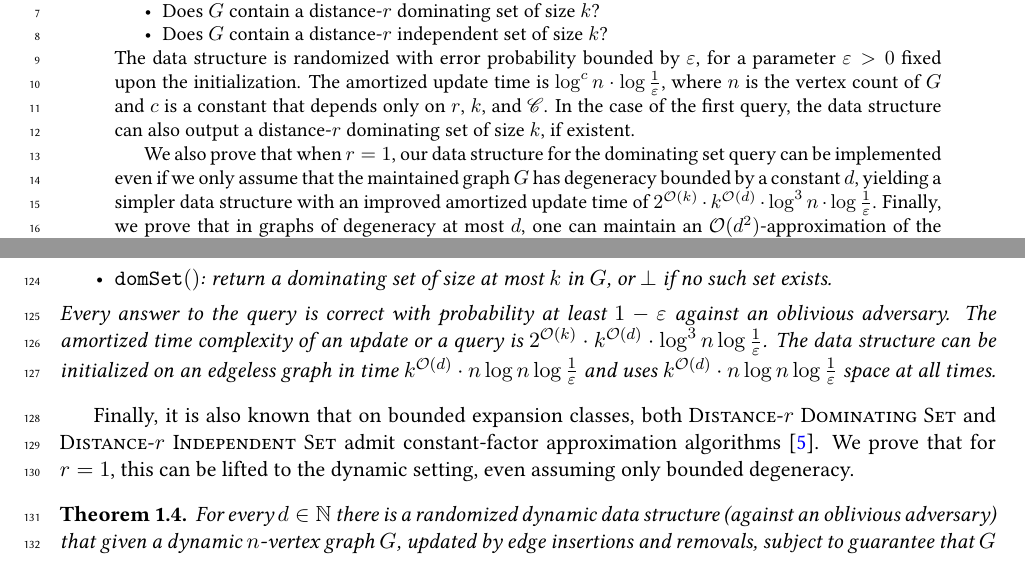
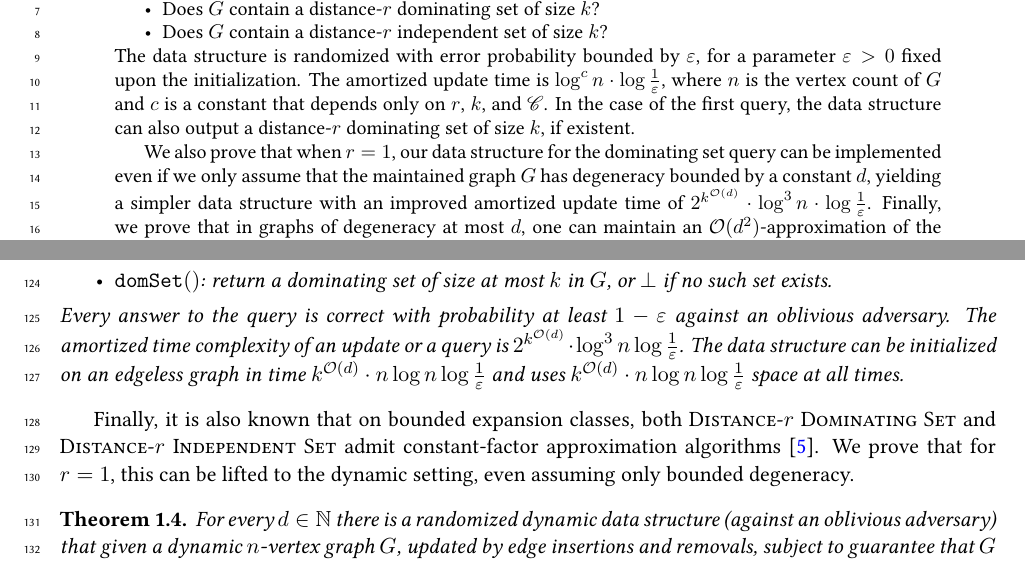
Before and after one commit to bartlomiejbosek/dynamic-dominating-set, a LaTeX paper (main.tex, which reads abstract.tex, intro.tex): two parts of pages 1 and 4 of 59, joined at a grey line, cut so that both start at the same text. Compiled offline with pdfLaTeX.

Commit message:
distone done

```diff
--- a/abstract.tex
+++ b/abstract.tex
@@ -6,5 +6,5 @@
 	\end{itemize}
 	The data structure is randomized with error probability bounded by $\eps$, for a parameter $\eps>0$ fixed upon the initialization. The amortized update time is $\log^c n\cdot \log \frac{1}{\eps}$, where $n$ is the vertex count of $G$ and $c$ is a constant that depends only on $r$, $k$, and $\Cc$. In the case of the first query, the data structure can also output a distance-$r$ dominating set of size $k$, if existent.
 
-	We also prove that when $r=1$, our data structure for the dominating set query can be implemented even if we only assume that the maintained graph $G$ has degeneracy bounded by a constant $d$, yielding a simpler data structure with an improved amortized update time of $2^{\Oh(k)}\cdot k^{\Oh(d)}\cdot \log^3 n\cdot \log \tfrac{1}{\eps}$. Finally, we prove that in graphs of degeneracy at most $d$, one can maintain an $\Oh(d^2)$-approximation of the minimum size of a (distance-$1$) dominating set with amortized expected update time $\Oh(\poly(d) \log n)$.
+	We also prove that when $r=1$, our data structure for the dominating set query can be implemented even if we only assume that the maintained graph $G$ has degeneracy bounded by a constant $d$, yielding a simpler data structure with an improved amortized update time of $2^{k^{\Oh(d)}}\cdot \log^3 n\cdot \log \tfrac{1}{\eps}$. Finally, we prove that in graphs of degeneracy at most $d$, one can maintain an $\Oh(d^2)$-approximation of the minimum size of a (distance-$1$) dominating set with amortized expected update time $\Oh(\poly(d) \log n)$.
 \end{abstract}
--- a/intro.tex
+++ b/intro.tex
@@ -61,7 +61,7 @@ Next, we observe that for the specific case $r=1$ (so the classic \textsc{Domina
 		\item $\ds{}$: return a dominating set of size at most $k$ in $G$, or $\bot$ if no such set exists.
 	\end{itemize}
 	Every answer to the query is correct with probability at least $1-\eps$ against an oblivious adversary.
-	The amortized time complexity of an update or a query is $2^{\Oh(k)}\cdot k^{\Oh(d)}\cdot \log^3 n \log \tfrac{1}{\eps}$. The data structure can be initialized on an edgeless graph in time $k^{\Oh(d)}\cdot n\log n\log \tfrac{1}{\eps}$ and uses  $k^{\Oh(d)}\cdot n\log n\log \tfrac{1}{\eps}$ space at all times.
+	The amortized time complexity of an update or a query is $2^{k^{\Oh(d)}}\cdot \log^3 n \log \tfrac{1}{\eps}$. The data structure can be initialized on an edgeless graph in time $k^{\Oh(d)}\cdot n\log n\log \tfrac{1}{\eps}$ and uses  $k^{\Oh(d)}\cdot n\log n\log \tfrac{1}{\eps}$ space at all times.
 \end{restatable}
 
 Finally, it is also known that on bounded expansion classes, both \drds{r} and \dris{r} admit constant-factor approximation algorithms~\cite{Dvorak13}. We prove that for $r=1$, this can be lifted to the dynamic setting, even assuming only bounded~degeneracy.
```
